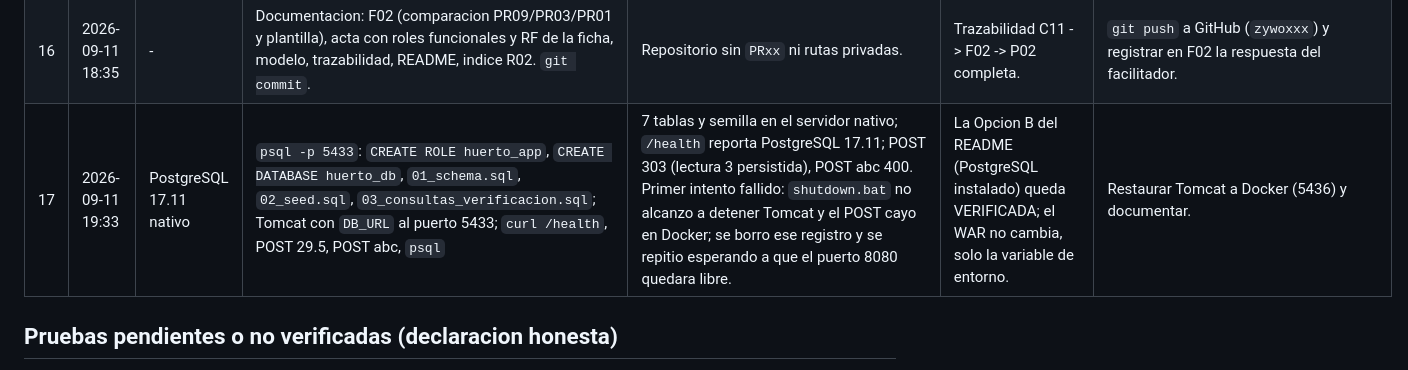
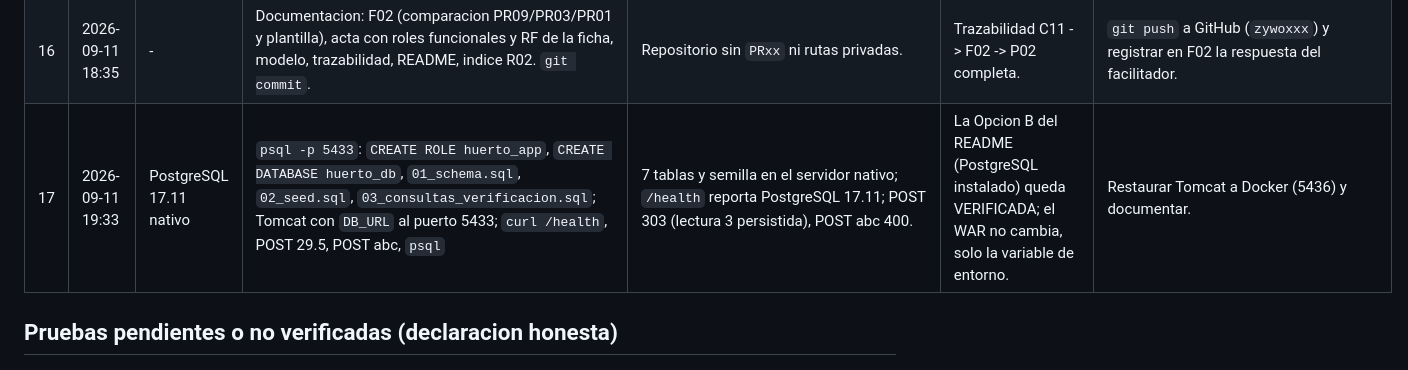
Before and after one commit to zywoxxx/dsw-p02-monitoreo-huerto, a Markdown page: docs/bitacora.md, the part around the change. Drawn GitHub-style.

Commit message:
Bitacora: simplificar la entrada de la Opcion B

```diff
--- a/docs/bitacora.md
+++ b/docs/bitacora.md
@@ -21,7 +21,7 @@ Hora local America/Mexico_City (UTC-6). Un resultado fallido se registra tal cua
 | 14 | 2026-09-11 18:26 | web1 0.2.0 (PR09) | Refactor: `tipo_sensor` -> `variable`, `huerto` eliminado, `anotacion` agregada, `AnotacionServlet` (/anotaciones), `AnotacionValidator` + 4 pruebas; `docker compose down -v && up -d`; `mvn clean package` | 7 tablas (conteos 2/4/5/5/2/0/1); `Tests run: 14, Failures: 0`; WAR 1.58 MB. | El modelo coincide con la ficha (6 entidades + `sensor` como extension justificada). | Ampliar `verify-module.sh` y `capturas.py` con anotaciones. |
 | 15 | 2026-09-11 18:30 | verify-module.sh v4 | `./scripts/verify-module.sh M02` + `capturas.py` + `03_consultas_verificacion.sql` + prueba BD detenida + `anonimizar_evidencia.py` | **18/18 VERIFICADO**; 13 capturas; estado final con 2 lecturas manuales, 1 alerta ALTA y 2 anotaciones; `/health` 503 con BD detenida. | Evidencia completa y coherente con el codigo PR09. | Detectado que `02_pruebas_unitarias.txt` no se generaba (`cp` de dos reportes a un solo archivo); corregido con `cat`. |
 | 16 | 2026-09-11 18:35 | - | Documentacion: F02 (comparacion PR09/PR03/PR01 y plantilla), acta con roles funcionales y RF de la ficha, modelo, trazabilidad, README, indice R02. `git commit`. | Repositorio sin `PRxx` ni rutas privadas. | Trazabilidad C11 -> F02 -> P02 completa. | `git push` a GitHub (`zywoxxx`) y registrar en F02 la respuesta del facilitador. |
-| 17 | 2026-09-11 19:33 | PostgreSQL 17.11 nativo | `psql -p 5433`: `CREATE ROLE huerto_app`, `CREATE DATABASE huerto_db`, `01_schema.sql`, `02_seed.sql`, `03_consultas_verificacion.sql`; Tomcat con `DB_URL` al puerto 5433; `curl /health`, POST 29.5, POST abc, `psql` | 7 tablas y semilla en el servidor nativo; `/health` reporta PostgreSQL 17.11; POST 303 (lectura 3 persistida), POST abc 400. Primer intento fallido: `shutdown.bat` no alcanzo a detener Tomcat y el POST cayo en Docker; se borro ese registro y se repitio esperando a que el puerto 8080 quedara libre. | La Opcion B del README (PostgreSQL instalado) queda VERIFICADA; el WAR no cambia, solo la variable de entorno. | Restaurar Tomcat a Docker (5436) y documentar. |
+| 17 | 2026-09-11 19:33 | PostgreSQL 17.11 nativo | `psql -p 5433`: `CREATE ROLE huerto_app`, `CREATE DATABASE huerto_db`, `01_schema.sql`, `02_seed.sql`, `03_consultas_verificacion.sql`; Tomcat con `DB_URL` al puerto 5433; `curl /health`, POST 29.5, POST abc, `psql` | 7 tablas y semilla en el servidor nativo; `/health` reporta PostgreSQL 17.11; POST 303 (lectura 3 persistida), POST abc 400. | La Opcion B del README (PostgreSQL instalado) queda VERIFICADA; el WAR no cambia, solo la variable de entorno. | Restaurar Tomcat a Docker (5436) y documentar. |
 
 ## Pruebas pendientes o no verificadas (declaracion honesta)
 
```
